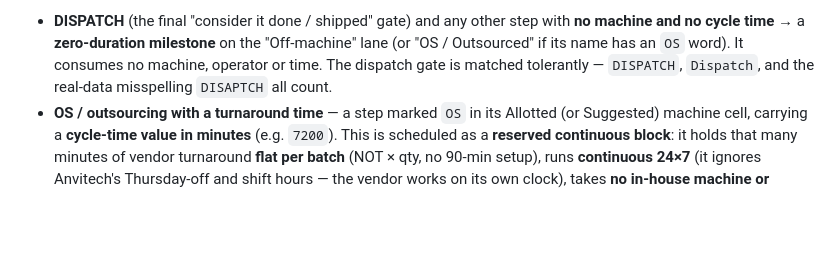
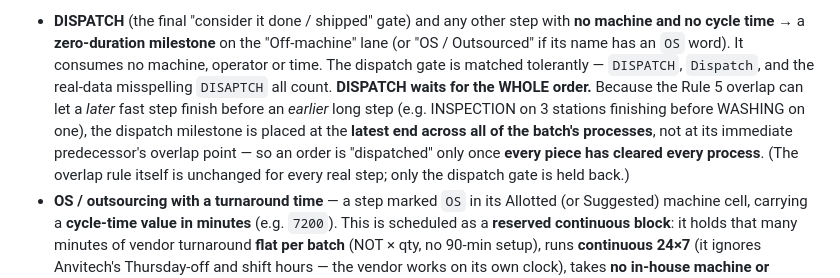
Before and after one commit to riittiin/anvitech-ppc-engine, a Markdown page: RULES.md, the part around the change. Drawn GitHub-style; blank space fills up the shorter version.

Commit message:
Docs: DISPATCH waits for all processes (RULES.md/CLAUDE.md)
Co-Authored-By: Claude Opus 4.8 <noreply@anthropic.com>

```diff
--- a/RULES.md
+++ b/RULES.md
@@ -214,6 +214,12 @@ in-house machine is handled in one of two ways:
   "Off-machine" lane (or "OS / Outsourced" if its name has an `OS` word). It consumes
   no machine, operator or time. The dispatch gate is matched tolerantly — `DISPATCH`,
   `Dispatch`, and the real-data misspelling `DISAPTCH` all count.
+  **DISPATCH waits for the WHOLE order.** Because the Rule 5 overlap can let a *later*
+  fast step finish before an *earlier* long step (e.g. INSPECTION on 3 stations finishing
+  before WASHING on one), the dispatch milestone is placed at the **latest end across all
+  of the batch's processes**, not at its immediate predecessor's overlap point — so an
+  order is "dispatched" only once **every piece has cleared every process**. (The overlap
+  rule itself is unchanged for every real step; only the dispatch gate is held back.)
 - **OS / outsourcing with a turnaround time** — a step marked `OS` in its Allotted (or
   Suggested) machine cell, carrying a **cycle-time value in minutes** (e.g. `7200`).
   This is scheduled as a **reserved continuous block**: it holds that many minutes of
```
Also changed, not shown: CLAUDE.md (+4 -1 lines).
